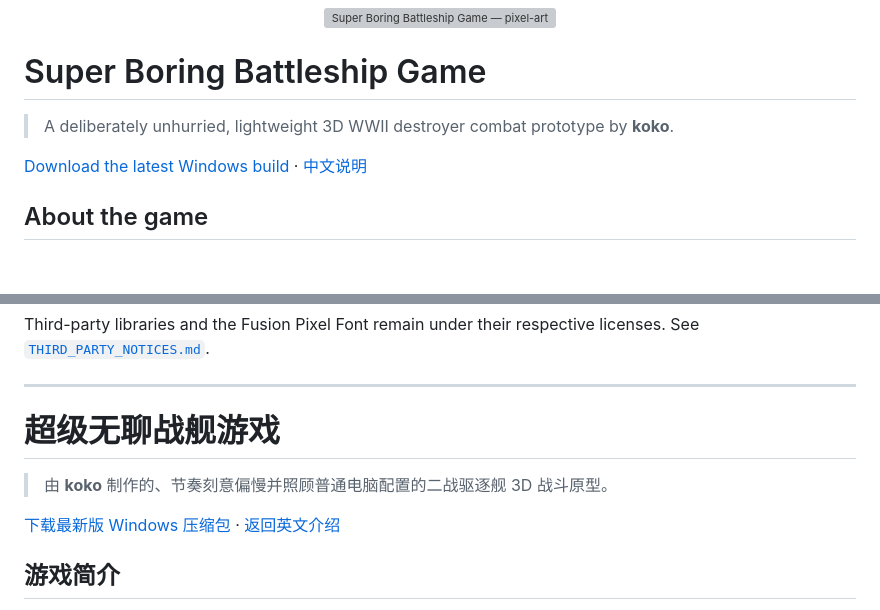
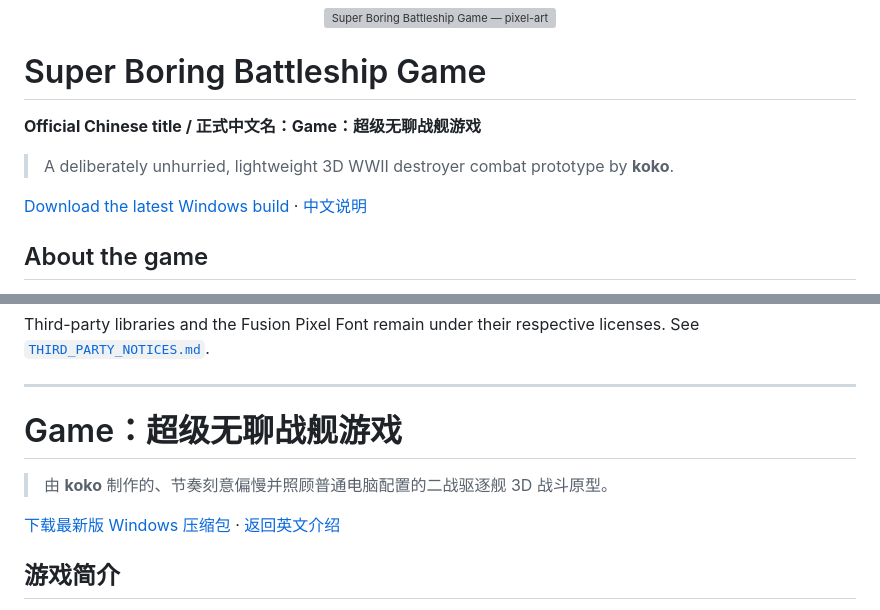
Before and after one commit to Arsenic-er/Game-Super-Boring-Battleship, a Markdown page: README.md, 2 parts joined by grey strips. GitHub-like rendering; blank space fills up the shorter version; grey boxes are pictures that could not be loaded.

Commit message:
Docs: add official bilingual title and release links

```diff
--- a/README.md
+++ b/README.md
@@ -4,5 +4,7 @@
 
 # Super Boring Battleship Game
 
+**Official Chinese title / 正式中文名：Game：超级无聊战舰游戏**
+
 > A deliberately unhurried, lightweight 3D WWII destroyer combat prototype by **koko**.
 
@@ -77,7 +79,7 @@ Third-party libraries and the Fusion Pixel Font remain under their respective li
 
 ---
 
-# 超级无聊战舰游戏
+# Game：超级无聊战舰游戏
 
 > 由 **koko** 制作的、节奏刻意偏慢并照顾普通电脑配置的二战驱逐舰 3D 战斗原型。
 
```
Also changed, not shown: other parts of README.md (+2 -2 lines).
